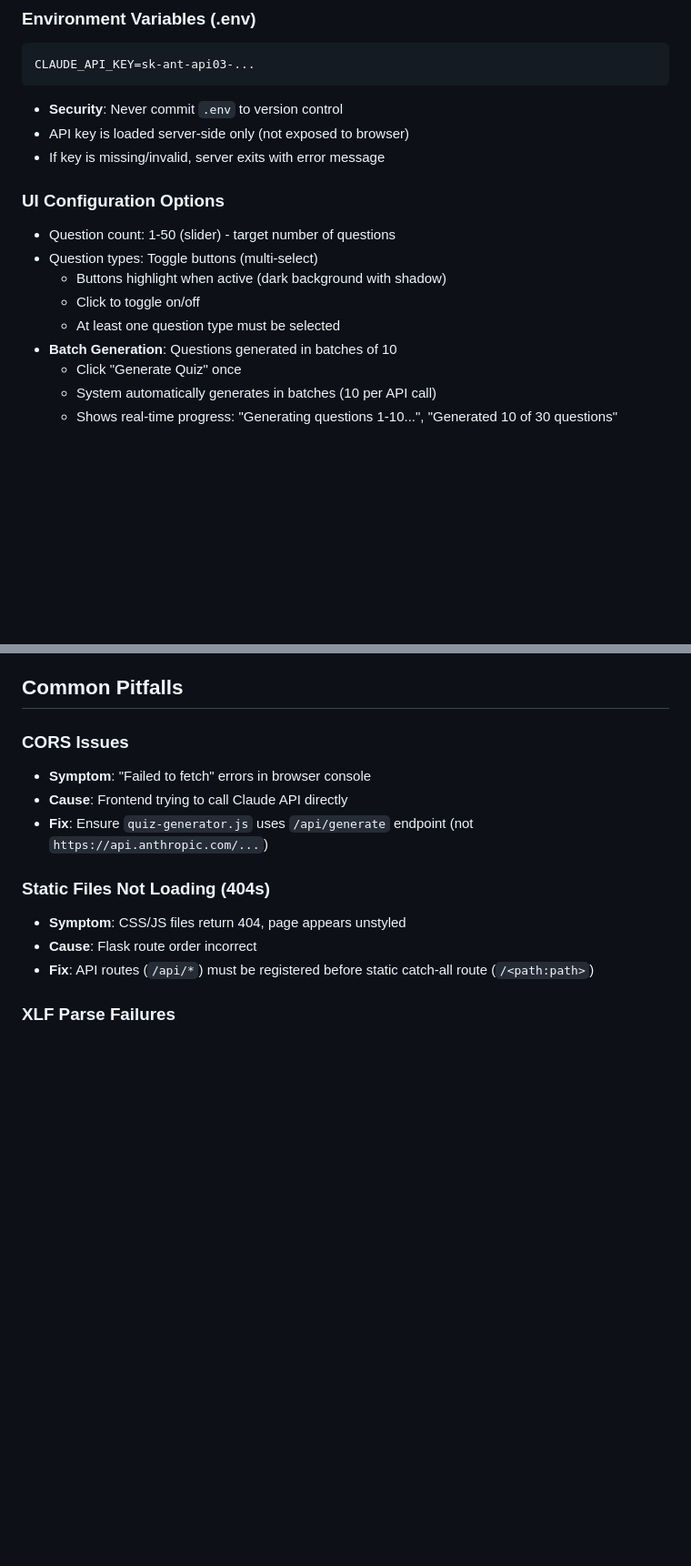
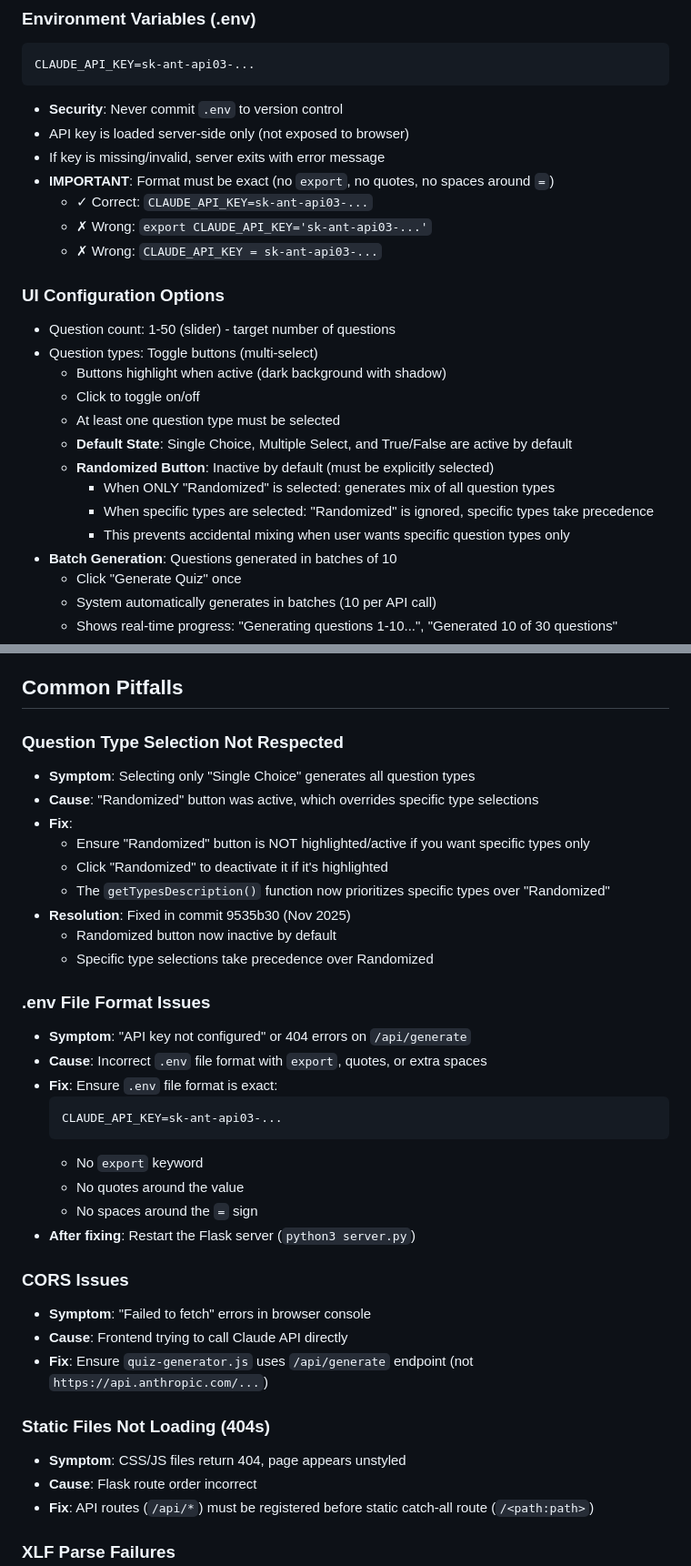
Before and after one commit to Trundle-Tech/QGEN, a Markdown page: CLAUDE.md, 2 parts joined by grey strips. Shown at 91% size. Rendered like a GitHub page; blank space fills up the shorter version.

Commit message:
Update CLAUDE.md with bug fixes and troubleshooting
Add documentation for:
- .env file format requirements (no export, no quotes, no spaces)
- Question type selection bug fix and Randomized button behavior
- New troubleshooting sections for common issues
- Default UI state for question type toggles

Provides clear guidance on proper .env configuration and explains
the Randomized button logic to prevent user confusion.

🤖 Generated with [Claude Code](https://claude.com/claude-code)

Co-Authored-By: Claude <noreply@anthropic.com>

````diff
--- a/CLAUDE.md
+++ b/CLAUDE.md
@@ -140,6 +140,10 @@ CLAUDE_API_KEY=sk-ant-api03-...
 - **Security**: Never commit `.env` to version control
 - API key is loaded server-side only (not exposed to browser)
 - If key is missing/invalid, server exits with error message
+- **IMPORTANT**: Format must be exact (no `export`, no quotes, no spaces around `=`)
+  - ✓ Correct: `CLAUDE_API_KEY=sk-ant-api03-...`
+  - ✗ Wrong: `export CLAUDE_API_KEY='sk-ant-api03-...'`
+  - ✗ Wrong: `CLAUDE_API_KEY = sk-ant-api03-...`
 
 ### UI Configuration Options
 - Question count: 1-50 (slider) - target number of questions
@@ -147,6 +151,11 @@ CLAUDE_API_KEY=sk-ant-api03-...
   - Buttons highlight when active (dark background with shadow)
   - Click to toggle on/off
   - At least one question type must be selected
+  - **Default State**: Single Choice, Multiple Select, and True/False are active by default
+  - **Randomized Button**: Inactive by default (must be explicitly selected)
+    - When ONLY "Randomized" is selected: generates mix of all question types
+    - When specific types are selected: "Randomized" is ignored, specific types take precedence
+    - This prevents accidental mixing when user wants specific question types only
 - **Batch Generation**: Questions generated in batches of 10
   - Click "Generate Quiz" once
   - System automatically generates in batches (10 per API call)
@@ -161,6 +170,29 @@ CLAUDE_API_KEY=sk-ant-api03-...
   - Animated slide-in for new questions
 
 ## Common Pitfalls
+
+### Question Type Selection Not Respected
+- **Symptom**: Selecting only "Single Choice" generates all question types
+- **Cause**: "Randomized" button was active, which overrides specific type selections
+- **Fix**:
+  - Ensure "Randomized" button is NOT highlighted/active if you want specific types only
+  - Click "Randomized" to deactivate it if it's highlighted
+  - The `getTypesDescription()` function now prioritizes specific types over "Randomized"
+- **Resolution**: Fixed in commit 9535b30 (Nov 2025)
+  - Randomized button now inactive by default
+  - Specific type selections take precedence over Randomized
+
+### .env File Format Issues
+- **Symptom**: "API key not configured" or 404 errors on `/api/generate`
+- **Cause**: Incorrect `.env` file format with `export`, quotes, or extra spaces
+- **Fix**: Ensure `.env` file format is exact:
+  ```
+  CLAUDE_API_KEY=sk-ant-api03-...
+  ```
+  - No `export` keyword
+  - No quotes around the value
+  - No spaces around the `=` sign
+- **After fixing**: Restart the Flask server (`python3 server.py`)
 
 ### CORS Issues
 - **Symptom**: "Failed to fetch" errors in browser console
````
